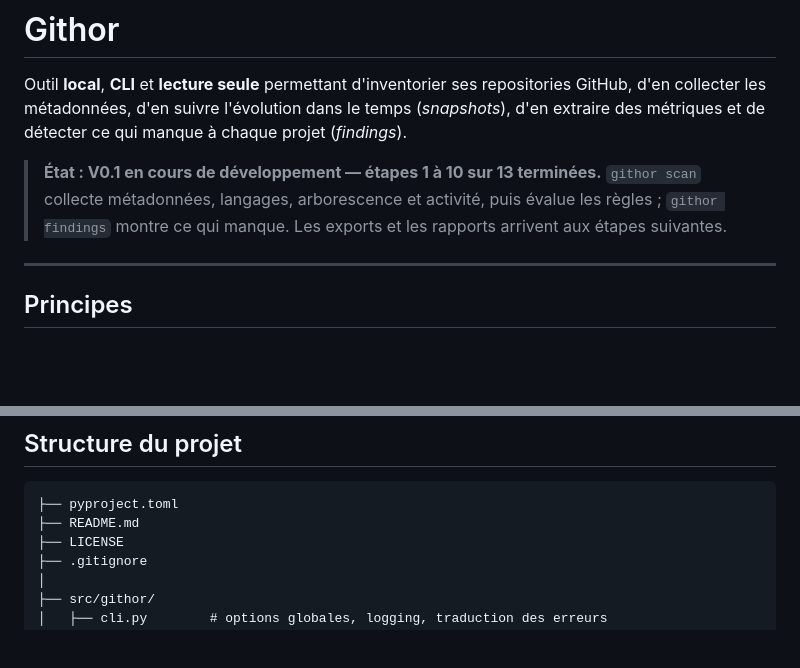
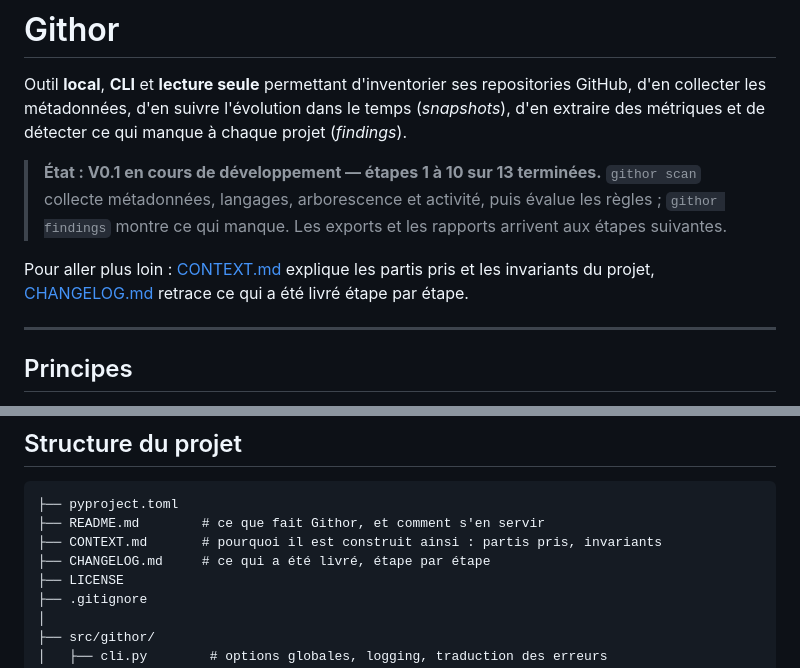
Before and after one commit to nouhailler/githor, a Markdown page: README.md, 2 parts joined by grey strips. Rendered like a GitHub page; blank space fills up the shorter version.

````diff
--- a/README.md
+++ b/README.md
@@ -9,6 +9,10 @@ projet (*findings*).
 > `githor scan` collecte métadonnées, langages, arborescence et activité,
 > puis évalue les règles ; `githor findings` montre ce qui manque.
 > Les exports et les rapports arrivent aux étapes suivantes.
+
+Pour aller plus loin : [CONTEXT.md](CONTEXT.md) explique les partis pris et
+les invariants du projet, [CHANGELOG.md](CHANGELOG.md) retrace ce qui a été
+livré étape par étape.
 
 ---
 
@@ -285,7 +289,9 @@ produit un fichier exploitable.
 
 ```text
 ├── pyproject.toml
-├── README.md
+├── README.md        # ce que fait Githor, et comment s'en servir
+├── CONTEXT.md       # pourquoi il est construit ainsi : partis pris, invariants
+├── CHANGELOG.md     # ce qui a été livré, étape par étape
 ├── LICENSE
 ├── .gitignore
 │
````
Also changed, not shown: CHANGELOG.md (added, +58 -0 lines), CONTEXT.md (added, +150 -0 lines).
